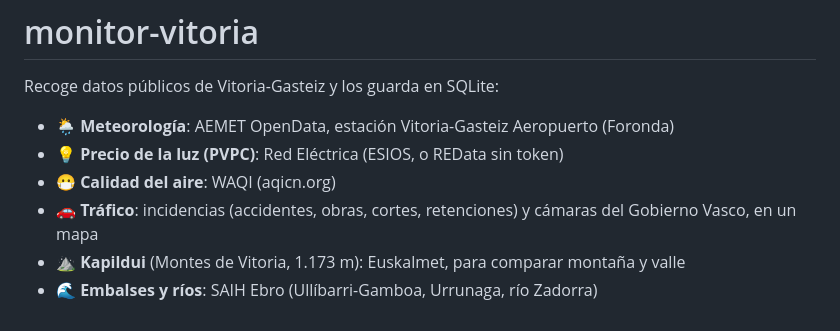
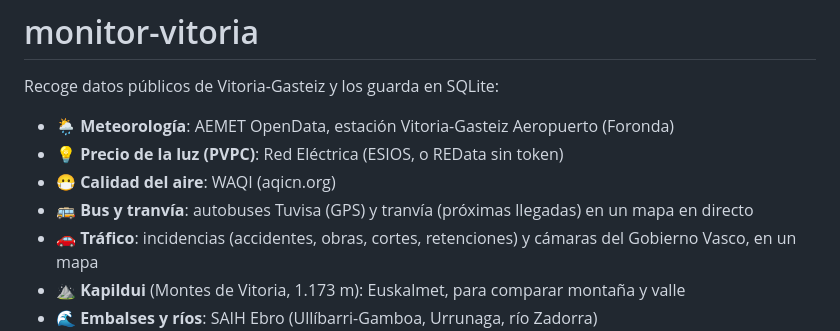
Before and after one commit to Asierenux/blank-app, a Markdown page: monitor-vitoria/README.md, the part around the change. GitHub-like rendering.

```diff
--- a/monitor-vitoria/README.md
+++ b/monitor-vitoria/README.md
@@ -5,6 +5,7 @@ Recoge datos públicos de Vitoria-Gasteiz y los guarda en SQLite:
 - 🌦️ **Meteorología**: AEMET OpenData, estación Vitoria-Gasteiz Aeropuerto (Foronda)
 - 💡 **Precio de la luz (PVPC)**: Red Eléctrica (ESIOS, o REData sin token)
 - 😷 **Calidad del aire**: WAQI (aqicn.org)
+- 🚌 **Bus y tranvía**: autobuses Tuvisa (GPS) y tranvía (próximas llegadas) en un mapa en directo
 - 🚗 **Tráfico**: incidencias (accidentes, obras, cortes, retenciones) y cámaras del Gobierno Vasco, en un mapa
 - ⛰️ **Kapildui** (Montes de Vitoria, 1.173 m): Euskalmet, para comparar montaña y valle
 - 🌊 **Embalses y ríos**: SAIH Ebro (Ullíbarri-Gamboa, Urrunaga, río Zadorra)
```
Also changed, not shown: monitor-vitoria/CLAUDE.md (+1 -0 lines), monitor-vitoria/docs/panel-transporte.png (added), 15 other files.
